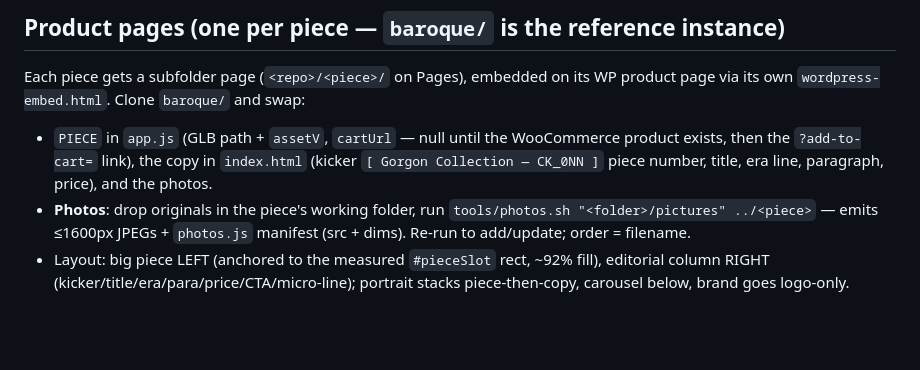
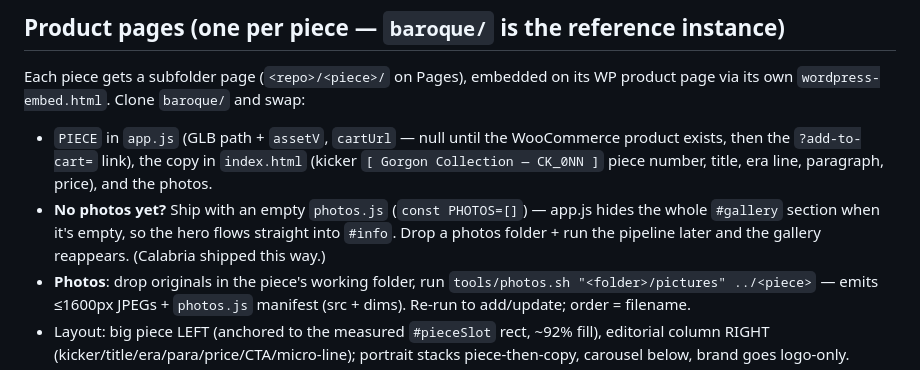
Before and after one commit to Clayburton/gorgon-collection, a Markdown page: COLLECTION-PLAYBOOK.md, the part around the change. Drawn GitHub-style; blank space fills up the shorter version.

Commit message:
playbook: empty-photos gallery auto-hide (validated on Calabria clone)
Co-Authored-By: Claude Fable 5 <noreply@anthropic.com>

```diff
--- a/COLLECTION-PLAYBOOK.md
+++ b/COLLECTION-PLAYBOOK.md
@@ -163,6 +163,10 @@ WP product page via its own `wordpress-embed.html`. Clone `baroque/` and swap:
   WooCommerce product exists, then the `?add-to-cart=` link), the copy in
   `index.html` (kicker `[ Gorgon Collection — CK_0NN ]` piece number, title,
   era line, paragraph, price), and the photos.
+- **No photos yet?** Ship with an empty `photos.js` (`const PHOTOS=[]`)
+  — app.js hides the whole `#gallery` section when it's empty, so the
+  hero flows straight into `#info`. Drop a photos folder + run the
+  pipeline later and the gallery reappears. (Calabria shipped this way.)
 - **Photos**: drop originals in the piece's working folder, run
   `tools/photos.sh "<folder>/pictures" ../<piece>` — emits ≤1600px JPEGs +
   `photos.js` manifest (src + dims). Re-run to add/update; order = filename.
```
